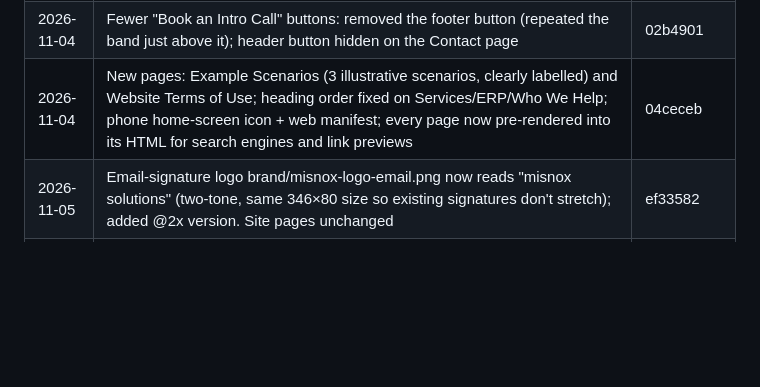
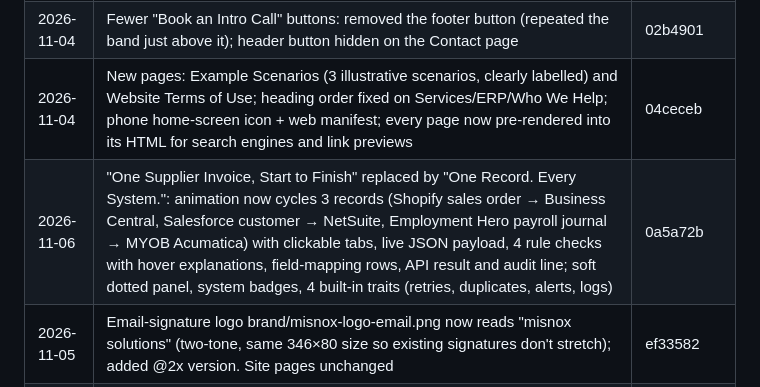
Before and after one commit to ajithmnx/misnoxsolutions, a Markdown page: CHANGELOG.md, the part around the change. Rendered like a GitHub page; blank space fills up the shorter version.

Commit message:
Changelog: 0a5a72b
Co-Authored-By: Claude Opus 5.5 <noreply@anthropic.com>
Claude-Session: https://claude.ai/code/session_01SD2i1g8qYPfPZTrJTnuwMM

```diff
--- a/CHANGELOG.md
+++ b/CHANGELOG.md
@@ -49,6 +49,7 @@ Every change to the live site is committed straight to `main` and logged here (n
 | 2026-11-04 | Removed the Example Scenarios page and every link to it (Services menu had it twice, mobile menu, Services page, Terms wording); /examples/ now shows the 404 page | 5762085 |
 | 2026-11-04 | Fewer "Book an Intro Call" buttons: removed the footer button (repeated the band just above it); header button hidden on the Contact page | 02b4901 |
 | 2026-11-04 | New pages: Example Scenarios (3 illustrative scenarios, clearly labelled) and Website Terms of Use; heading order fixed on Services/ERP/Who We Help; phone home-screen icon + web manifest; every page now pre-rendered into its HTML for search engines and link previews | 04ceceb |
+| 2026-11-06 | "One Supplier Invoice, Start to Finish" replaced by "One Record. Every System.": animation now cycles 3 records (Shopify sales order → Business Central, Salesforce customer → NetSuite, Employment Hero payroll journal → MYOB Acumatica) with clickable tabs, live JSON payload, 4 rule checks with hover explanations, field-mapping rows, API result and audit line; soft dotted panel, system badges, 4 built-in traits (retries, duplicates, alerts, logs) | 0a5a72b |
 | 2026-11-05 | Email-signature logo brand/misnox-logo-email.png now reads "misnox solutions" (two-tone, same 346×80 size so existing signatures don't stretch); added @2x version. Site pages unchanged | ef33582 |
 | 2026-11-05 | Gap between "Sound Familiar?" and "The process" reduced from 216px to ~120px (section paddings 96→40 and 96→56) | 4bc36b3 |
 | 2026-11-05 | Home "What we do" accordion: all items closed until clicked; "For example" lines replaced by an animated step-by-step flow per service (e.g. Invoice arrives → Matched to PO → Over limit? Second approver → Approved → Posted to ERP) plus one technical line on how it's built; ERP item keeps Learn more | e29e02a |
```
